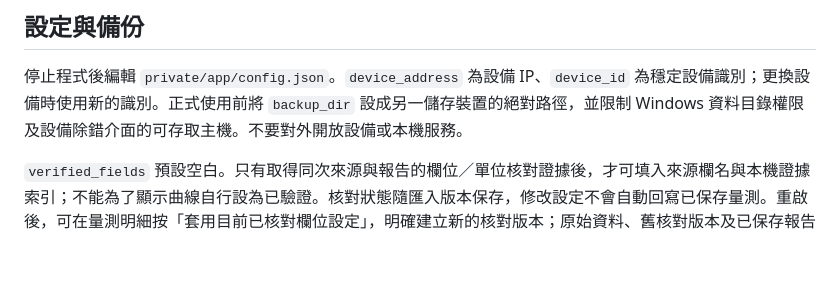
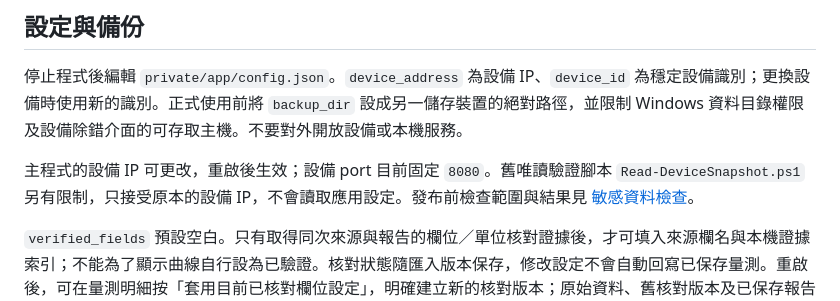
Before and after one commit to lemonicefate/hoanboy-tracker, a Markdown page: README.md, the part around the change. GitHub-like rendering; blank space fills up the shorter version.

Commit message:
Record GPT-6-Luna privacy audit and clarify device address settings

```diff
--- a/README.md
+++ b/README.md
@@ -38,6 +38,8 @@ uv run python -m hoanboy serve
 
 停止程式後編輯 `private/app/config.json`。`device_address` 為設備 IP、`device_id` 為穩定設備識別；更換設備時使用新的識別。正式使用前將 `backup_dir` 設成另一儲存裝置的絕對路徑，並限制 Windows 資料目錄權限及設備除錯介面的可存取主機。不要對外開放設備或本機服務。
 
+主程式的設備 IP 可更改，重啟後生效；設備 port 目前固定 `8080`。舊唯讀驗證腳本 `Read-DeviceSnapshot.ps1` 另有限制，只接受原本的設備 IP，不會讀取應用設定。發布前檢查範圍與結果見 [敏感資料檢查](docs/privacy-review.md)。
+
 `verified_fields` 預設空白。只有取得同次來源與報告的欄位／單位核對證據後，才可填入來源欄名與本機證據索引；不能為了顯示曲線自行設為已驗證。核對狀態隨匯入版本保存，修改設定不會自動回寫已保存量測。重啟後，可在量測明細按「套用目前已核對欄位設定」，明確建立新的核對版本；原始資料、舊核對版本及已保存報告均保留。之後產生報告會使用新核對版本，舊報告仍可由明細頁查阅。體型、Level、節段與長條規則尚無已驗證實作，所有報告仍為核對稿。
 
 每次資料變更後更新當日備份，保留 30 個使用日；手動備份不自動刪除。資料庫含病人、來源列與 schema、歸檔事件、報告 HTML 與內嵌樣式。備份失敗會顯示警告，原本的資料保存仍有效。
```
Also changed, not shown: docs/privacy-review.md (added, +13 -0 lines).
